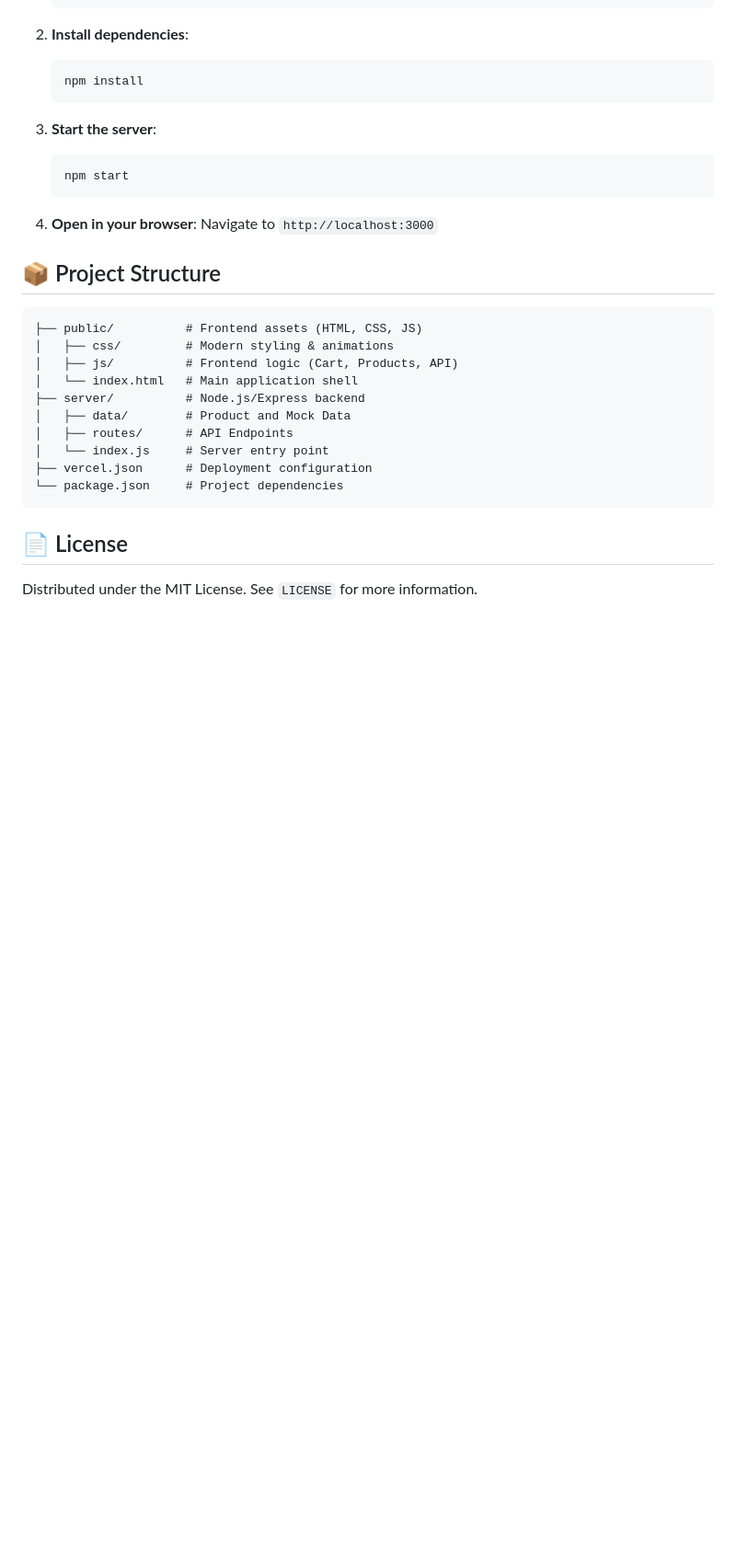
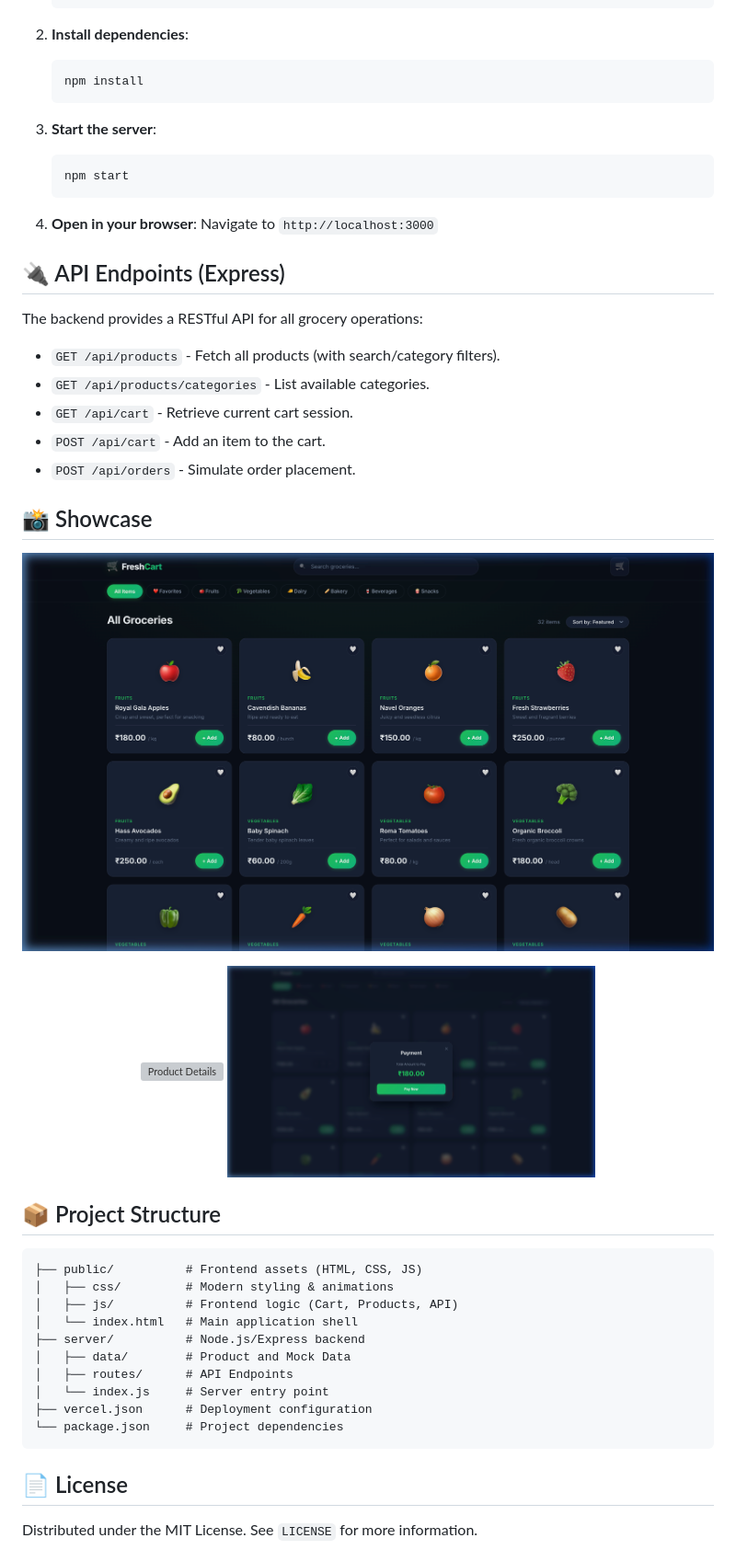
Before and after one commit to Chiraggg99/Fresh_Cart_Grocery_, a Markdown page: README.md, the part around one of its changes. Shown at 92% size. Rendered like a GitHub page; pictures changed too: public/screenshots/checkout.png (added), public/screenshots/homepage.png (added); blank space fills up the shorter version; grey boxes are pictures that could not be loaded.

````diff
--- a/README.md
+++ b/README.md
@@ -44,6 +47,25 @@ Prerequisites: [Node.js](https://nodejs.org/) installed on your machine.
 4. **Open in your browser**:
    Navigate to `http://localhost:3000`
 
+## 🔌 API Endpoints (Express)
+
+The backend provides a RESTful API for all grocery operations:
+- `GET /api/products` - Fetch all products (with search/category filters).
+- `GET /api/products/categories` - List available categories.
+- `GET /api/cart` - Retrieve current cart session.
+- `POST /api/cart` - Add an item to the cart.
+- `POST /api/orders` - Simulate order placement.
+
+## 📸 Showcase
+
+<p align="center">
+  <img src="public/screenshots/homepage.png" width="800" alt="FreshCart Homepage" />
+</p>
+<p align="center">
+  <img src="public/screenshots/product-details.webp" width="400" alt="Product Details" />
+  <img src="public/screenshots/checkout.png" width="400" alt="Simplified Checkout" />
+</p>
+
 ## 📦 Project Structure
 
 ```text
````
Also changed, not shown: other parts of README.md (+11 -1 lines), CONTRIBUTING.md (added, +30 -0 lines), public/banner.png (added), 1 other file.
